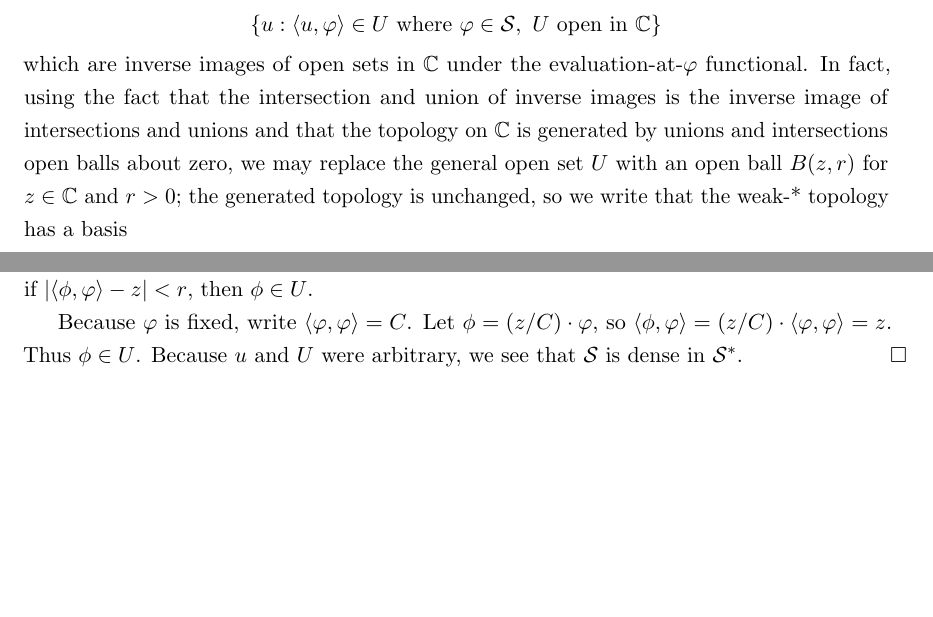
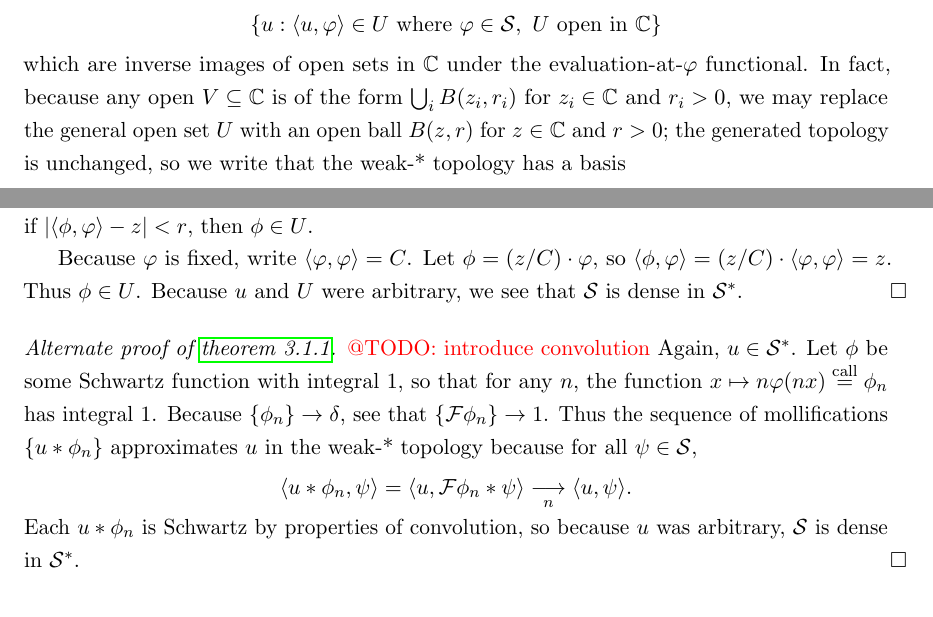
Before and after one commit to sethjust/thesis, a LaTeX thesis (thesis.tex, which reads dists.tex): two parts of page 39 of 51, joined at a grey line, cut so that both start at the same text. Compiled offline with pdfLaTeX; a LaTeX package or settings file that is missing is left out.

Commit message:
small changes to dists; added another proof that \S is dense in \SS, using convolutions

```diff
--- a/dists.tex
+++ b/dists.tex
@@ -90,7 +90,7 @@
       \{u:\langle u,\varphi\rangle \in U\text{ where }\varphi\in\S,~U\text{ open in }\C\}
     \end{align*}
     which are inverse images of open sets in \C under the evaluation-at-$\varphi$ functional.
-    In fact, using the fact that the intersection and union of inverse images is the inverse image of intersections and unions and that the topology on \C is generated by unions and intersections open balls about zero, we may replace the general open set $U$ with an open ball $B(z,r)$ for $z\in\C$ and $r>0$; the generated topology is unchanged, so we write that the weak-* topology has a basis
+    In fact, because any open $V\subseteq\C$ is of the form $\bigcup_i B(z_i,r_i)$ for $z_i\in\C$ and $r_i>0$, we may replace the general open set $U$ with an open ball $B(z,r)$ for $z\in\C$ and $r>0$; the generated topology is unchanged, so we write that the \ws has a basis
     \begin{align*}
       \beta &=
       \{\{u:\langle u,\varphi\rangle \in B(z,r)\}:\varphi\in\S,~z\in\C,~r>0 \}\text{.}
@@ -109,11 +110,21 @@
       Clearly, if $|\langle\phi,\varphi\rangle-z|<r$, then $\phi\in U$.
 
       Because $\varphi$ is fixed, write $\langle\varphi,\varphi\rangle=C$.
-%      Let $\{\phi_i\}$ be a sequence in \S that approaches the constant function $z/C$ \todo{argue this exists}, so $\{\langle\phi_i,\varphi\rangle\}\rightarrow z$.\todo{say why we have convergence in \SS.}
-%      Then for sufficiently large $i$, $|\langle\phi_i,\varphi\rangle-z| < r$, and we see $\phi_i\in U$.
       Let $\phi = (z/C)\cdot\varphi$, so $\langle\phi,\varphi\rangle = (z/C)\cdot\langle\varphi,\varphi\rangle = z$.
       Thus $\phi\in U$.
       Because $u$ and $U$ were arbitrary, we see that \S is dense in \SS.
     \end{proof}
 
+    \begin{proof}[Alternate proof of \cref{thm:sdenseinss}]
+      \todo{introduce convolution}
+      Again, $u\in\SS$.
+      Let $\phi$ be some Schwartz function with integral 1, so that for any $n$, the function $x\mapsto n\varphi(nx) \call \phi_n$ has integral 1.
+      Because $\{\phi_n\}\rightarrow\delta$, see that $\{\F\phi_n\}\rightarrow 1$.
+      Thus the sequence of mollifications $\{u*\phi_n\}$ approximates $u$ in the \ws because for all $\psi\in\S$,
+      \begin{align*}
+        \langle u*\phi_n, \psi\rangle = \langle u, \F\phi_n*\psi\rangle \underset{n}{\longrightarrow} \langle u,\psi\rangle \text{.}
+      \end{align*}
+      Each $u*\phi_n$ is Schwartz by properties of convolution, so because $u$ was arbitrary, \S is dense in \SS.
+    \end{proof}
+
 \end{document}
--- a/thesis.tex
+++ b/thesis.tex
@@ -66,7 +66,7 @@
 \newcommand{\Ckl}{\ensuremath{{C^k_\ell}}\xspace}
 \newcommand{\Cij}{\ensuremath{{C^i_j}}\xspace}
 \newcommand{\Ckml}{\ensuremath{{C^{k-1}_\ell}}\xspace}
-
+\newcommand{\call}{\overset{\text{call}}{=}}
 
 % Theorem-like environments
 \theoremstyle{break}
```
Also changed, not shown: dists.tex (9 more changed lines).
